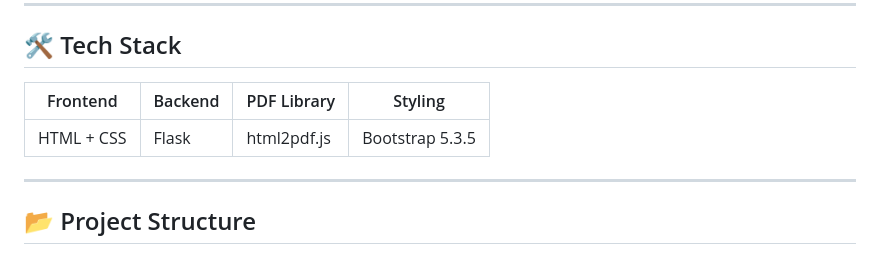
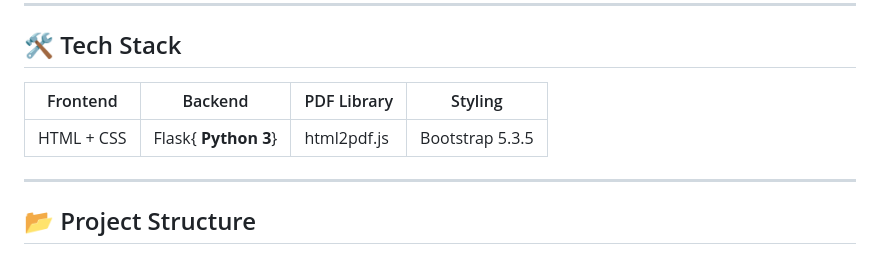
Before and after one commit to Shreyu-07/ProductHub, a Markdown page: README.md, the part around the change. Drawn GitHub-style.

```diff
--- a/README.md
+++ b/README.md
@@ -34,9 +34,9 @@ Check out the live version here 👉 [Visit ProductHub](https://producthub-rnx7.
 
 ## 🛠️ Tech Stack
 
-| Frontend        | Backend  | PDF Library | Styling         |
-|-----------------|----------|-------------|------------------|
-| HTML + CSS      | Flask    | html2pdf.js | Bootstrap 5.3.5 |
+| Frontend        | Backend                 | PDF Library | Styling         |
+|-----------------|-------------------------|-------------|-----------------|
+| HTML + CSS      | Flask{ **Python 3**}    | html2pdf.js | Bootstrap 5.3.5 |
 
 ---
 
```
